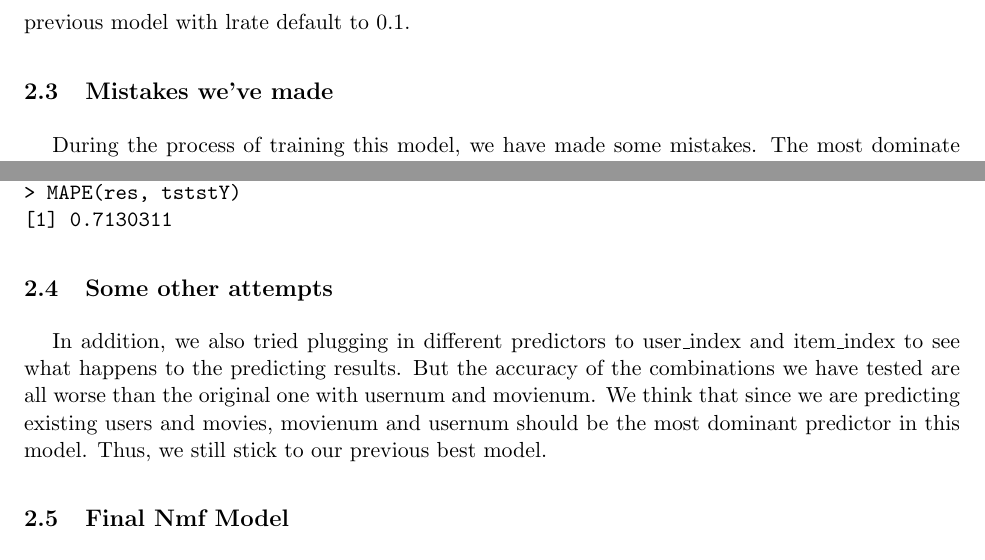
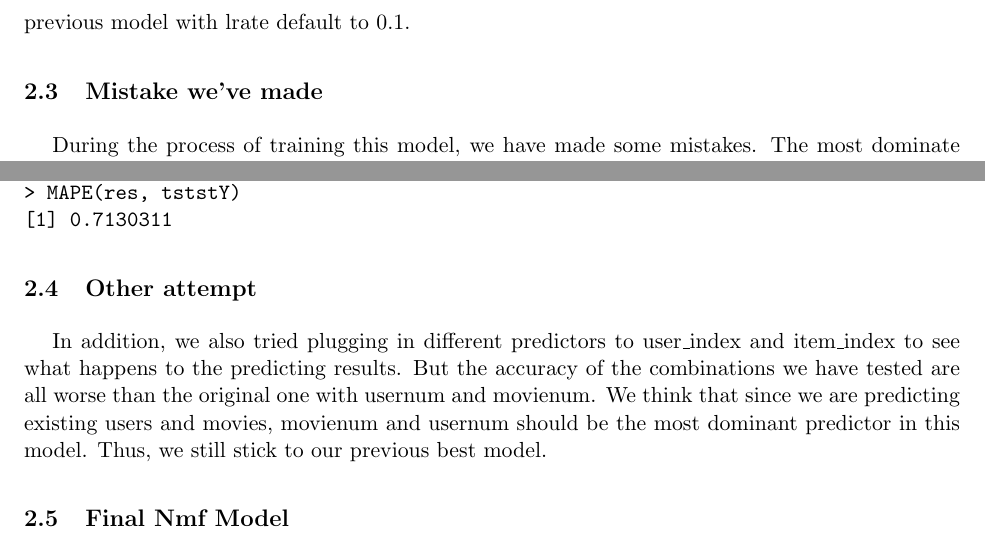
Before and after one commit to kunwithgithub/ECS189G_HW2, a LaTeX document (Hwk2.tex): two parts of pages 18 and 21 of 36, joined at a grey line, cut so that both start at the same text. Compiled offline with pdfLaTeX.

Commit message:
Update Hwk2.tex

```diff
--- a/Hwk2.tex
+++ b/Hwk2.tex
@@ -598,7 +598,7 @@ iter      tr_rmse          obj
 \end{verbatim}
 \tab{}Indeed, it turns out that the MAPE() result become 0.6027273. which is 0.01 better than our previous model with lrate default to 0.1.
 
-\subsection{Mistakes we've made}
+\subsection{Mistake we've made}
 \tab{}During the process of training this model, we have made some mistakes. The most dominate one was that we trained the model the same way as we trained the lm models.
 We reserved a test set of random 5k objects and trained the models with the rest of 95k objects. This attempt caused our H matrix contains many "NaN" rows because there might be some movies not covered in the 95k training set but showed up in the 5k test set. These "NaN" rows made some of our predictions became "NaN" later on when we tried to predict the test set ratings from the A matrix, which made the MAPE() function really unhappy, and thus MAPE() gave us "NaN" results!
 \\\\*
@@ -743,7 +743,7 @@ iter      tr_rmse          obj
 [1] 0.7130311
 \end{verbatim}
 
-\subsection{Some other attempts}
+\subsection{Other attempt}
 \tab{}In addition, we also tried plugging in different predictors to user\_index and item\_index to see what happens to the predicting results. But the accuracy of the combinations we have tested are all worse than the original one with usernum and movienum. We think that since we are predicting existing users and movies, movienum and usernum should be the most dominant predictor in this model. Thus, we still stick to our previous best model.
 
 \subsection{Final Nmf Model}
```
